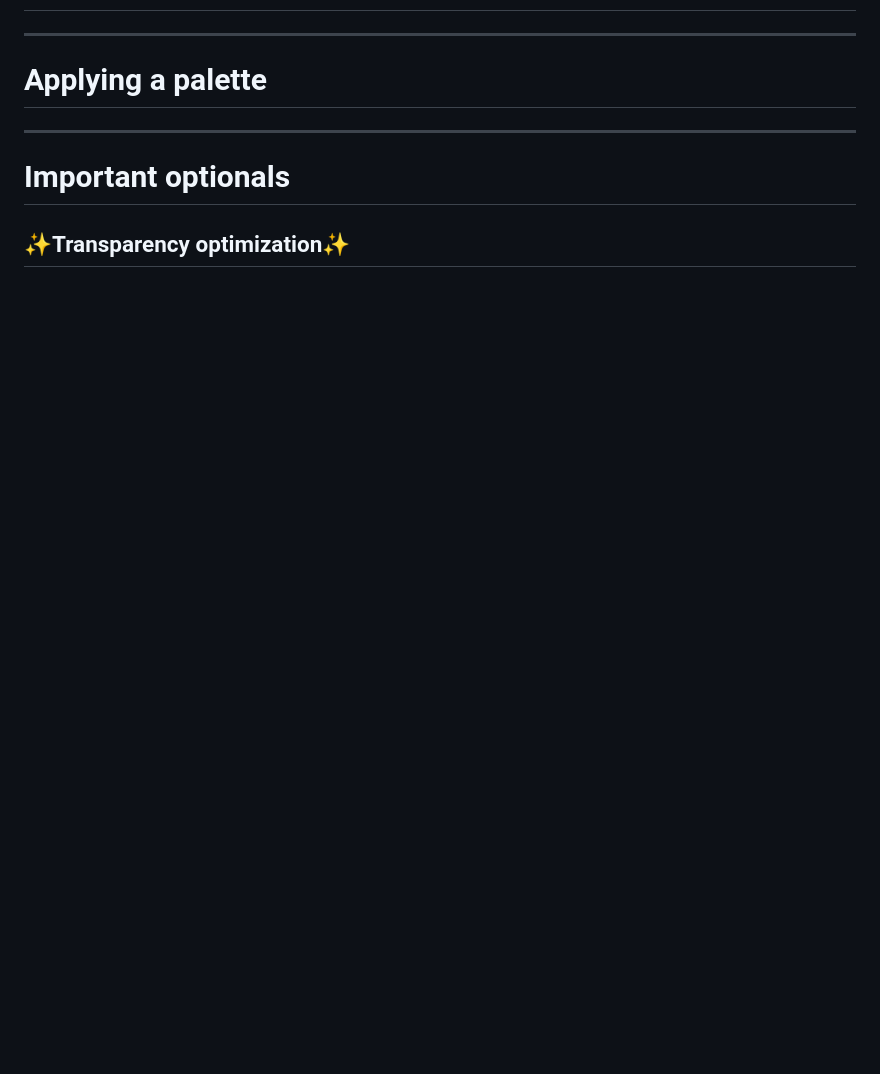
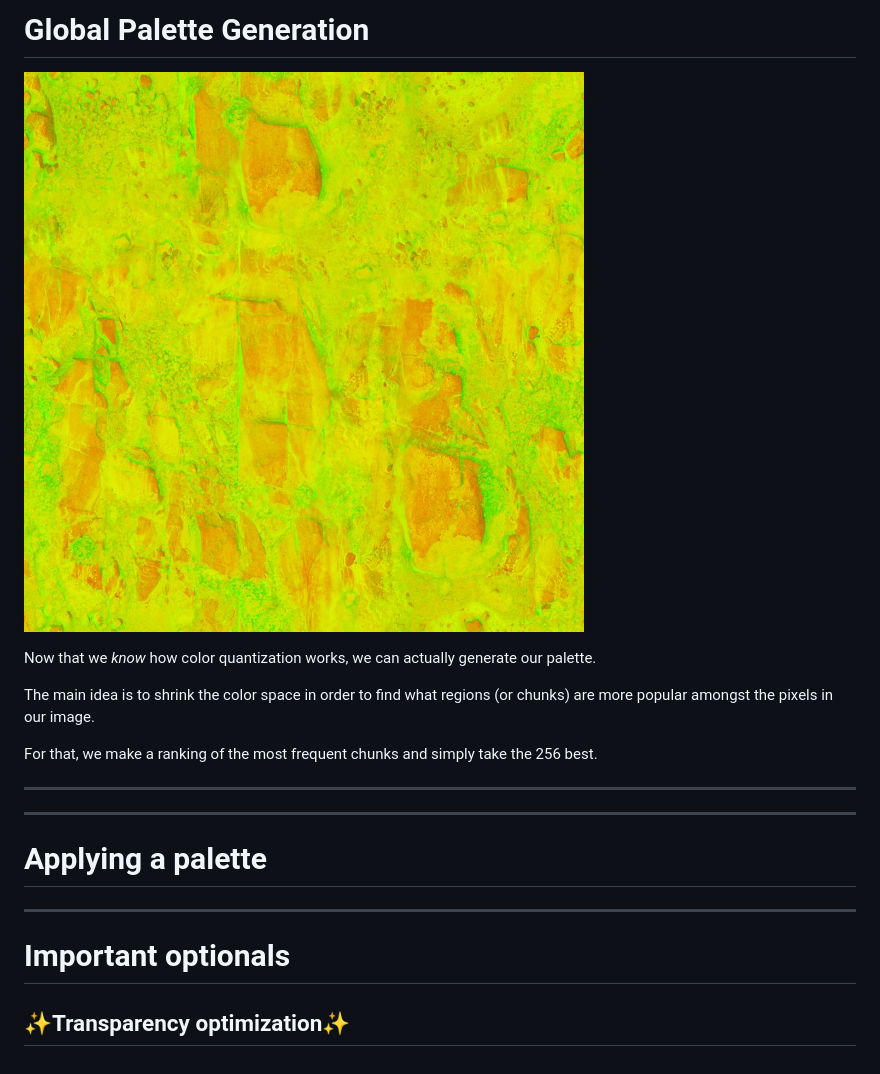
Before and after one commit to jesi-rgb/ccfest-md-slides, a Markdown page: slides.md, the part around the change printed below. Rendered like a GitHub page; pictures changed too: media/texture.jpg (added); blank space fills up the shorter version.

```diff
--- a/slides.md
+++ b/slides.md
@@ -89,3 +137,16 @@ We can use a default one that has a mediocre representation of _all_ the colors,
+# Global Palette Generation
+
+![bg left](media/texture.jpg)
+
+<!-- similar composition as before. top is a ton of chunks being selected and arrows coming from them, that go to bottom, in which they are ordered  -->
+
+Now that we _know_ how color quantization works, we can actually generate our palette.
+
+The main idea is to shrink the color space in order to find what regions (or chunks) are more popular amongst the pixels in our image.
+
+For that, we make a ranking of the most frequent chunks and simply take the 256 best.
+
+---
 
 ---
 
```
Also changed, not shown: other parts of slides.md (+51 -3 lines), 2 other files.
